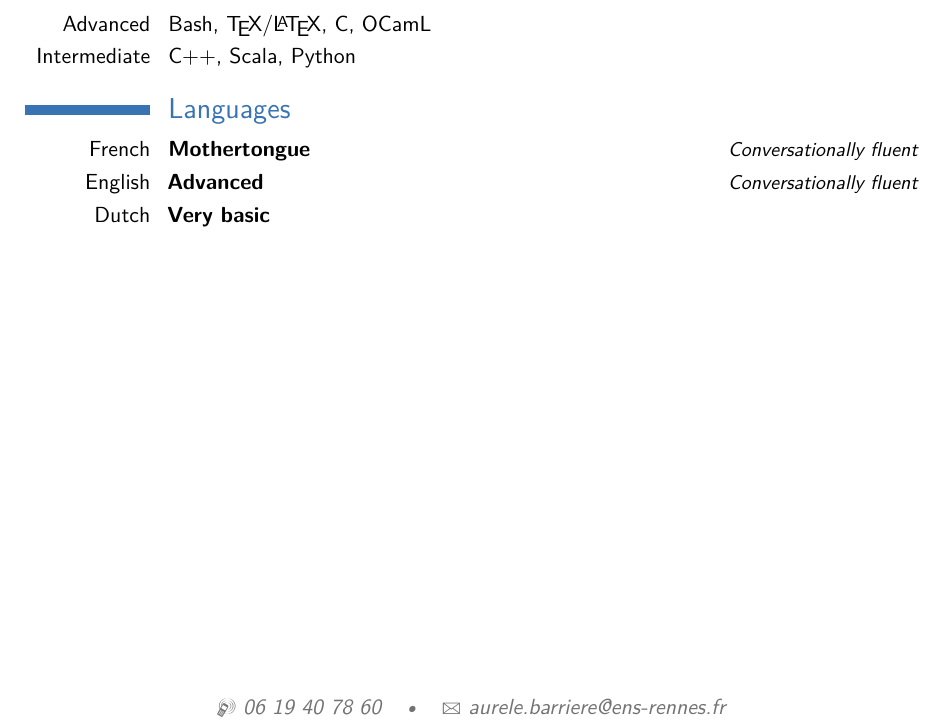
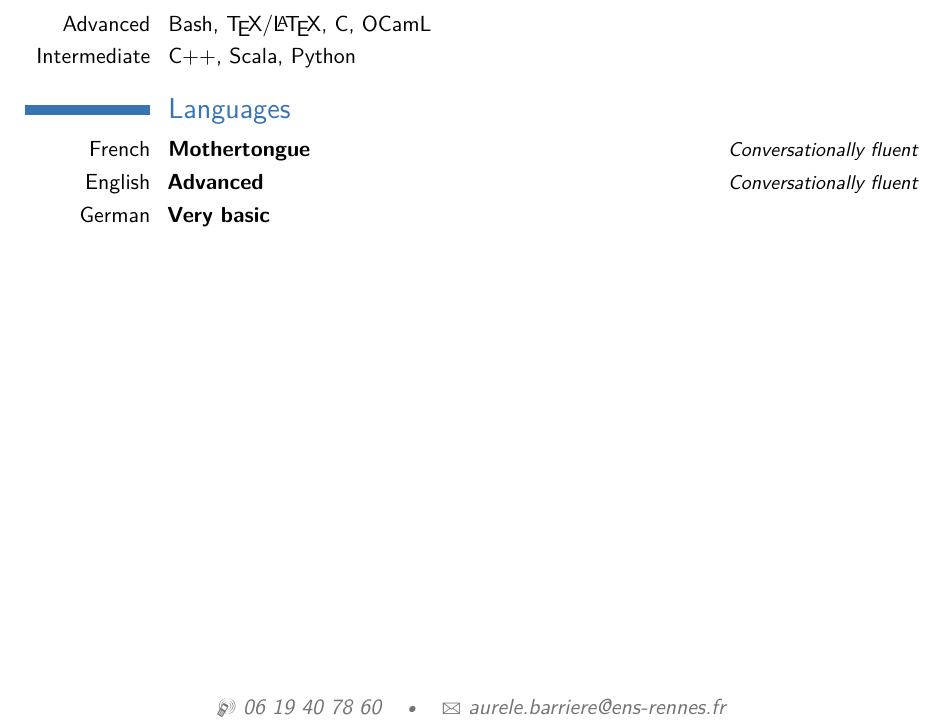
Before and after one commit to Aurele-Barriere/CV, a LaTeX CV (english.tex): part of the page, cut so that both start at the same text. Compiled offline with pdfLaTeX.

Commit message:
I don't speak ducth...

```diff
--- a/english.tex
+++ b/english.tex
@@ -70,7 +70,7 @@
 
 \cvitemwithcomment{French}{Mothertongue}{Conversationally fluent}
 \cvitemwithcomment{English}{Advanced}{Conversationally fluent}
-\cvitemwithcomment{Dutch}{Very basic}{}
+\cvitemwithcomment{German}{Very basic}{}
 
 %----------------------------------------------------------------------------------------
 %	INTERESTS SECTION
```
Also changed, not shown: english.pdf, french.pdf.
